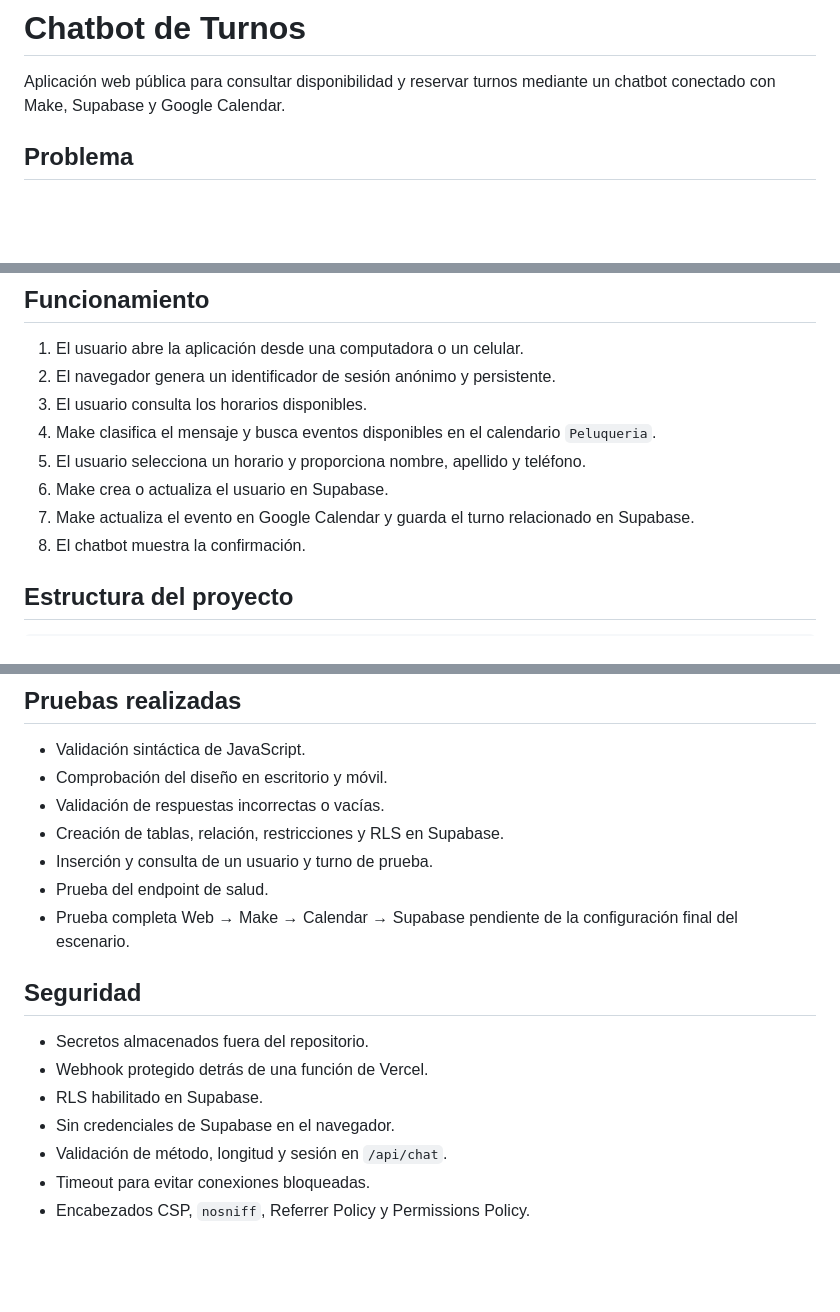
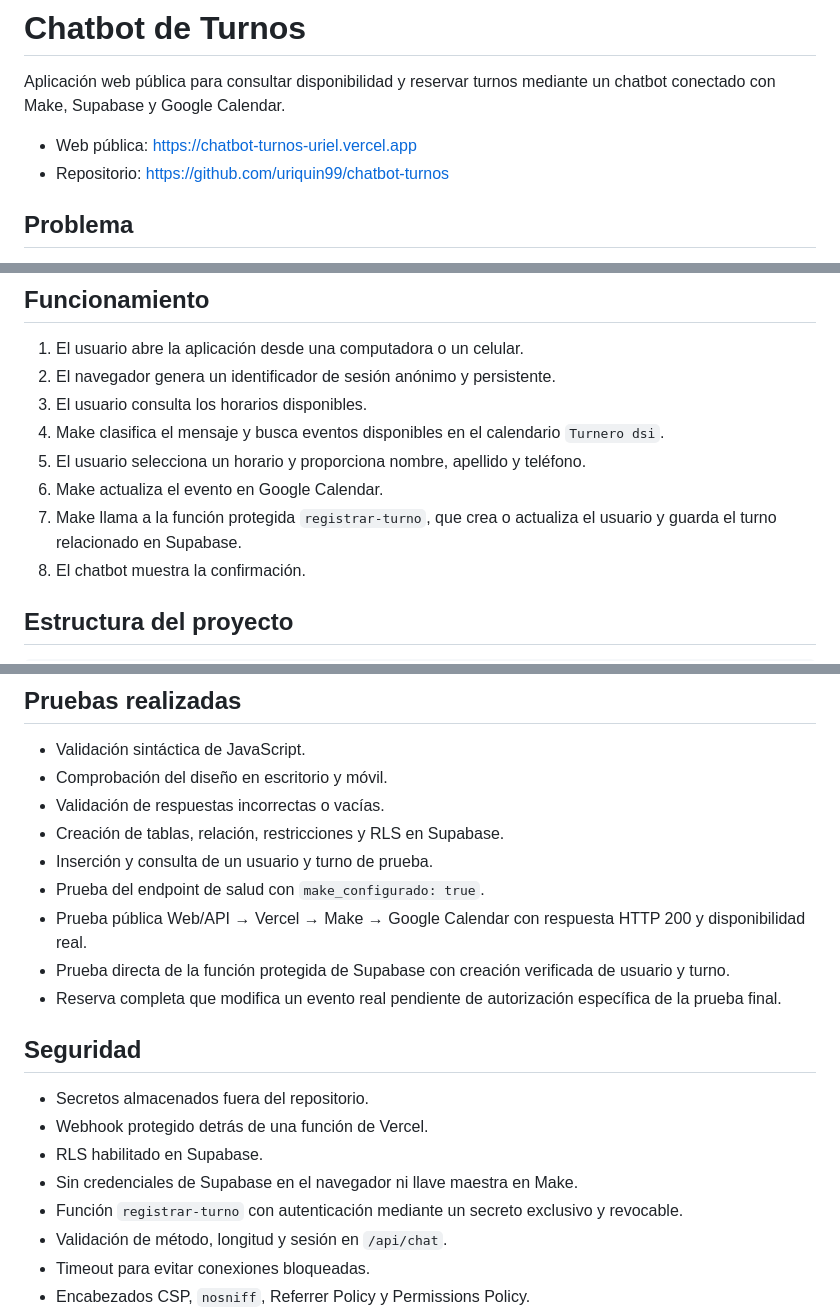
Before and after one commit to uriquin99/chatbot-turnos, a Markdown page: README.md, 3 parts joined by grey strips. Drawn GitHub-style; blank space fills up the shorter version.

Commit message:
docs: actualiza estado de producción

```diff
--- a/README.md
+++ b/README.md
@@ -1,6 +1,9 @@
 # Chatbot de Turnos
 
 Aplicación web pública para consultar disponibilidad y reservar turnos mediante un chatbot conectado con Make, Supabase y Google Calendar.
+
+- Web pública: https://chatbot-turnos-uriel.vercel.app
+- Repositorio: https://github.com/uriquin99/chatbot-turnos
 
 ## Problema
 
@@ -36,10 +39,10 @@ La función `/api/chat` actúa como intermediaria para que la URL del webhook de
 1. El usuario abre la aplicación desde una computadora o un celular.
 2. El navegador genera un identificador de sesión anónimo y persistente.
 3. El usuario consulta los horarios disponibles.
-4. Make clasifica el mensaje y busca eventos disponibles en el calendario `Peluqueria`.
+4. Make clasifica el mensaje y busca eventos disponibles en el calendario `Turnero dsi`.
 5. El usuario selecciona un horario y proporciona nombre, apellido y teléfono.
-6. Make crea o actualiza el usuario en Supabase.
-7. Make actualiza el evento en Google Calendar y guarda el turno relacionado en Supabase.
+6. Make actualiza el evento en Google Calendar.
+7. Make llama a la función protegida `registrar-turno`, que crea o actualiza el usuario y guarda el turno relacionado en Supabase.
 8. El chatbot muestra la confirmación.
 
 ## Estructura del proyecto
@@ -117,15 +120,18 @@ Las correcciones, prompts, filtros, módulos de Supabase y configuración de Cal
 - Validación de respuestas incorrectas o vacías.
 - Creación de tablas, relación, restricciones y RLS en Supabase.
 - Inserción y consulta de un usuario y turno de prueba.
-- Prueba del endpoint de salud.
-- Prueba completa Web → Make → Calendar → Supabase pendiente de la configuración final del escenario.
+- Prueba del endpoint de salud con `make_configurado: true`.
+- Prueba pública Web/API → Vercel → Make → Google Calendar con respuesta HTTP 200 y disponibilidad real.
+- Prueba directa de la función protegida de Supabase con creación verificada de usuario y turno.
+- Reserva completa que modifica un evento real pendiente de autorización específica de la prueba final.
 
 ## Seguridad
 
 - Secretos almacenados fuera del repositorio.
 - Webhook protegido detrás de una función de Vercel.
 - RLS habilitado en Supabase.
-- Sin credenciales de Supabase en el navegador.
+- Sin credenciales de Supabase en el navegador ni llave maestra en Make.
+- Función `registrar-turno` con autenticación mediante un secreto exclusivo y revocable.
 - Validación de método, longitud y sesión en `/api/chat`.
 - Timeout para evitar conexiones bloqueadas.
 - Encabezados CSP, `nosniff`, Referrer Policy y Permissions Policy.
```
Also changed, not shown: other parts of README.md (+2 -2 lines).
